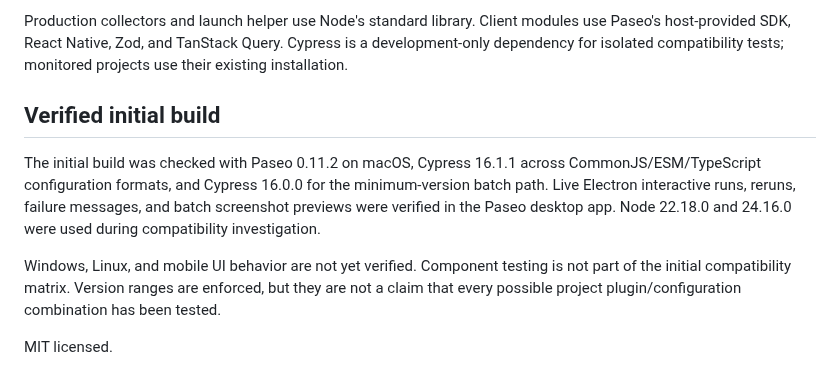
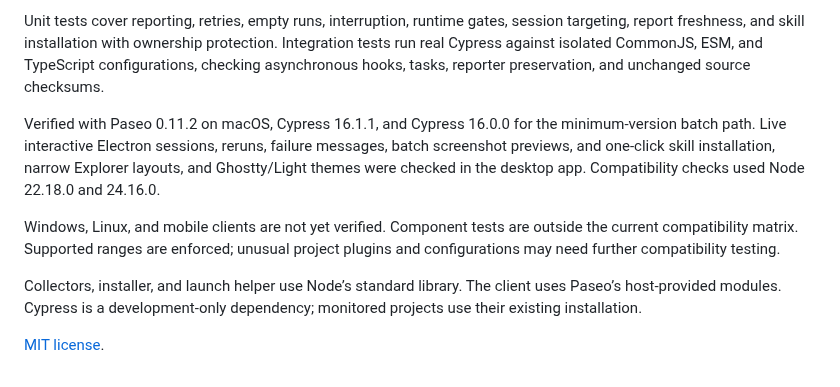
Before and after one commit to mbranicky/cypress-pulse, a Markdown page: README.md, the part around one of its changes. Rendered like a GitHub page.

```diff
--- a/README.md
+++ b/README.md
@@ -76,10 +93,10 @@ Unit tests cover normalization, retries, empty runs, interruption, runtime gates
 
-Production collectors and launch helper use Node's standard library. Client modules use Paseo's host-provided SDK, React Native, Zod, and TanStack Query. Cypress is a development-only dependency for isolated compatibility tests; monitored projects use their existing installation.
+Unit tests cover reporting, retries, empty runs, interruption, runtime gates, session targeting, report freshness, and skill installation with ownership protection. Integration tests run real Cypress against isolated CommonJS, ESM, and TypeScript configurations, checking asynchronous hooks, tasks, reporter preservation, and unchanged source checksums.
 
-## Verified initial build
+Verified with Paseo 0.11.2 on macOS, Cypress 16.1.1, and Cypress 16.0.0 for the minimum-version batch path. Live interactive Electron sessions, reruns, failure messages, batch screenshot previews, and one-click skill installation, narrow Explorer layouts, and Ghostty/Light themes were checked in the desktop app. Compatibility checks used Node 22.18.0 and 24.16.0.
 
-The initial build was checked with Paseo 0.11.2 on macOS, Cypress 16.1.1 across CommonJS/ESM/TypeScript configuration formats, and Cypress 16.0.0 for the minimum-version batch path. Live Electron interactive runs, reruns, failure messages, and batch screenshot previews were verified in the Paseo desktop app. Node 22.18.0 and 24.16.0 were used during compatibility investigation.
+Windows, Linux, and mobile clients are not yet verified. Component tests are outside the current compatibility matrix. Supported ranges are enforced; unusual project plugins and configurations may need further compatibility testing.
 
-Windows, Linux, and mobile UI behavior are not yet verified. Component testing is not part of the initial compatibility matrix. Version ranges are enforced, but they are not a claim that every possible project plugin/configuration combination has been tested.
+Collectors, installer, and launch helper use Node’s standard library. The client uses Paseo’s host-provided modules. Cypress is a development-only dependency; monitored projects use their existing installation.
 
-MIT licensed.
+[MIT license](LICENSE).
```
Also changed, not shown: other parts of README.md (+54 -37 lines), OVERVIEW.md (+1 -1 lines), assets/failure.png (added), assets/light.png (added), assets/running.png (added), assets/skill-setup.png (added), 14 other files.
